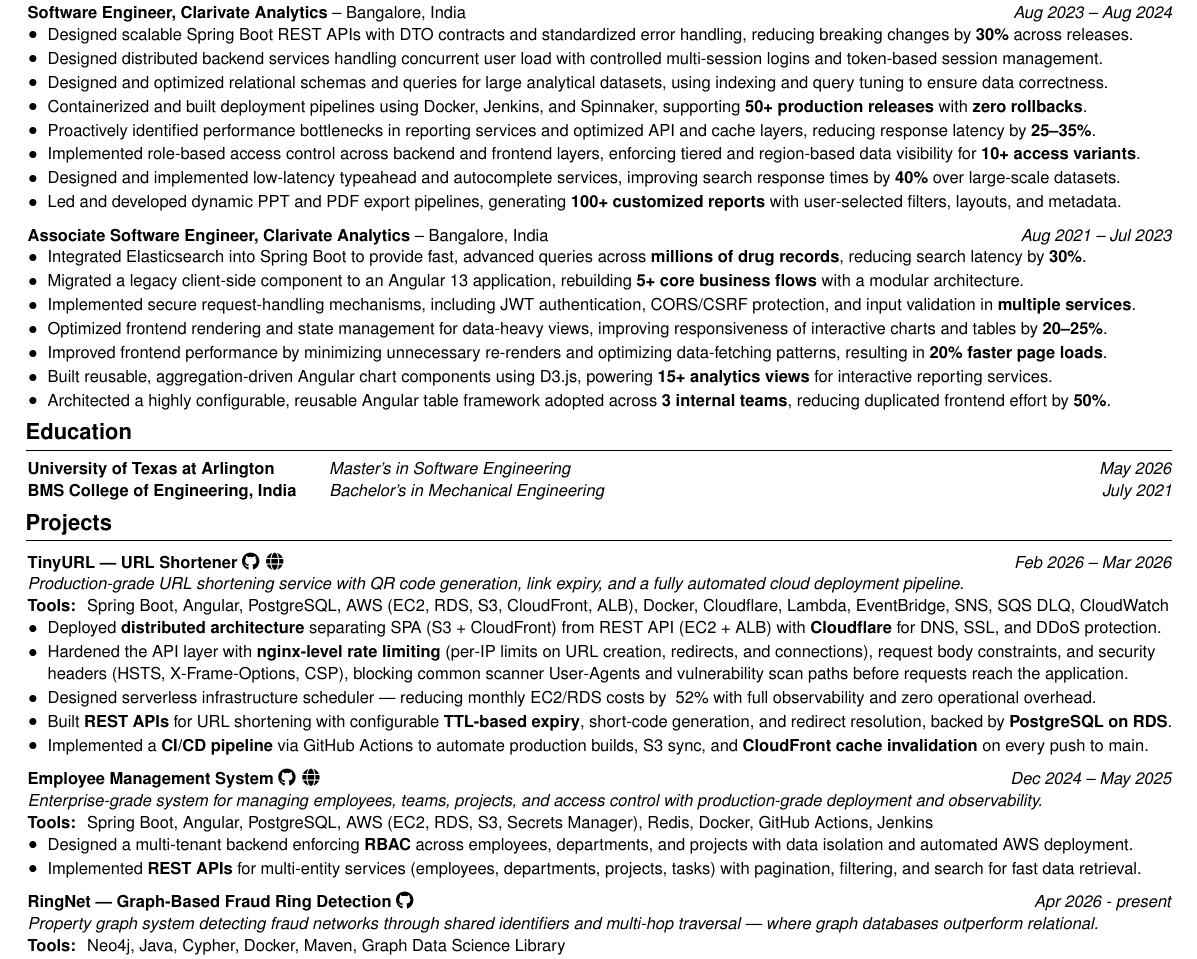
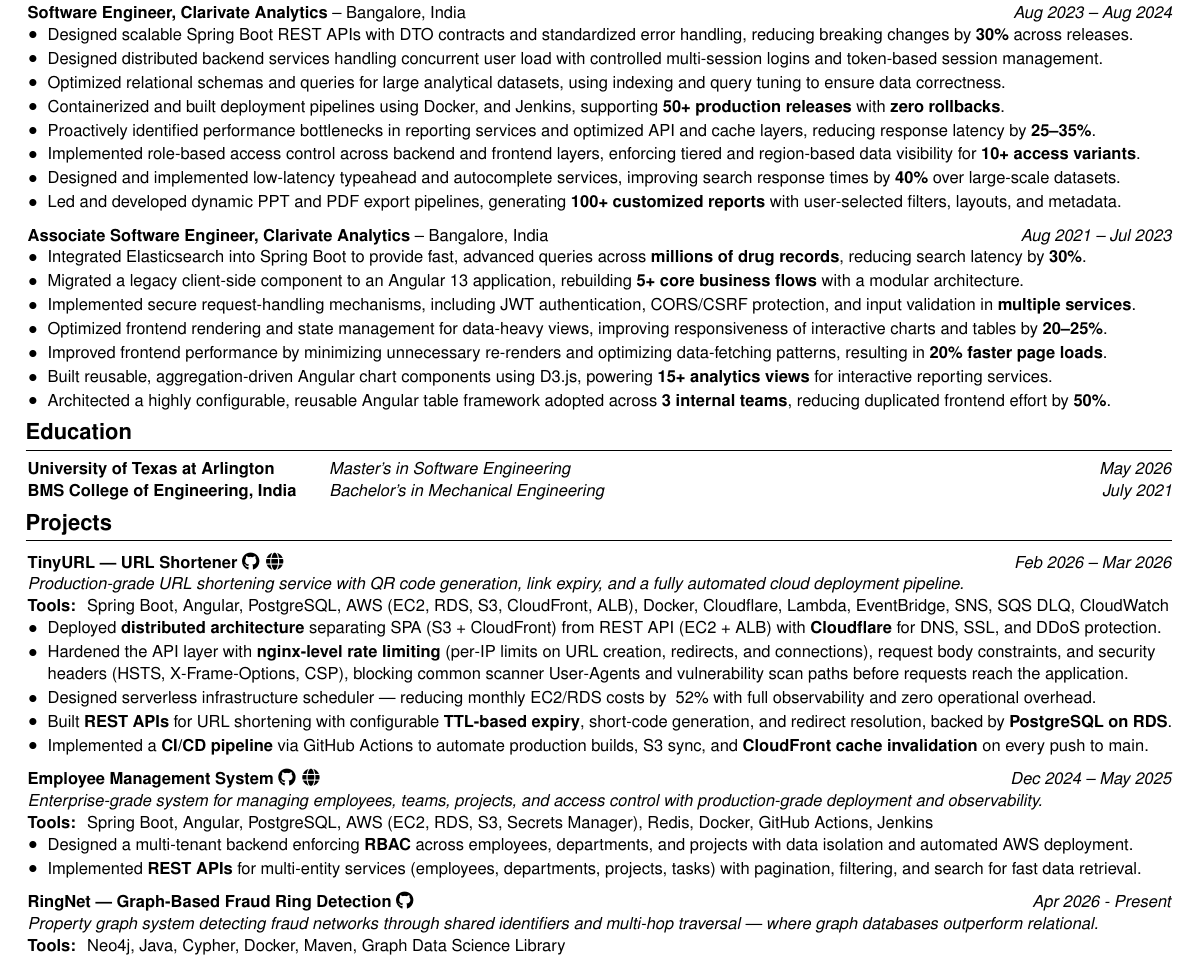
Before and after one commit to Buffden/resume, a LaTeX CV (Harshwardhan-Patil-Resume.tex): part of the page, cut so that both start at the same text. Compiled offline with pdfLaTeX.

Commit message:
refactored the resume

```diff
--- a/Harshwardhan-Patil-Resume.tex
+++ b/Harshwardhan-Patil-Resume.tex
@@ -92,13 +92,11 @@
 \begin{highlights}
     \item Designed scalable Spring Boot REST APIs with DTO contracts and standardized error handling, reducing breaking changes by \textbf{30\%} across releases.
     \item Designed distributed backend services handling concurrent user load with controlled multi-session logins and token-based session management.
-    \item Designed and optimized relational schemas and queries for large analytical datasets, using indexing and query tuning to ensure data correctness.
-    \item Containerized and built deployment pipelines using Docker, Jenkins, and Spinnaker, supporting \textbf{50+ production releases} with \textbf{zero rollbacks}.
+    \item Optimized relational schemas and queries for large analytical datasets, using indexing and query tuning to ensure data correctness.
+    \item Containerized and built deployment pipelines using Docker, and Jenkins, supporting \textbf{50+ production releases} with \textbf{zero rollbacks}.
     \item Proactively identified performance bottlenecks in reporting services and optimized API and cache layers, reducing response latency by \textbf{25–35\%}.
     \item Implemented role-based access control across backend and frontend layers, enforcing tiered and region-based data visibility for \textbf{10+ access variants}.
     \item Designed and implemented low-latency typeahead and autocomplete services, improving search response times by \textbf{40\%} over large-scale datasets.
-
-
     \item Led and developed dynamic PPT and PDF export pipelines, generating \textbf{100+ customized reports} with user-selected filters, layouts, and metadata.
 \end{highlights}
 
@@ -144,7 +142,7 @@
 \end{highlights}
 \vspace{0.2cm}
 
-\textbf{RingNet — Graph-Based Fraud Ring Detection} \href{https://github.com/Buffden/ringnet}{\faGithub} \hfill \textit{Apr 2026 - present} \\
+\textbf{RingNet — Graph-Based Fraud Ring Detection} \href{https://github.com/Buffden/ringnet}{\faGithub} \hfill \textit{Apr 2026 - Present} \\
 \textit{Property graph system detecting fraud networks through shared identifiers and multi-hop traversal — where graph databases outperform relational.} \\
 \textbf{Tools: } Neo4j, Java, Cypher, Docker, Maven, Graph Data Science Library \\
 \begin{highlights}
```
Also changed, not shown: Harshwardhan-Patil-Resume.pdf.
